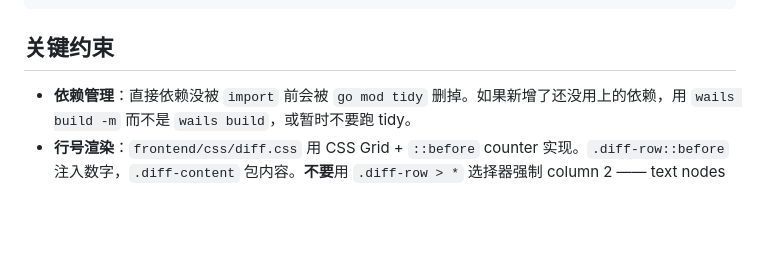
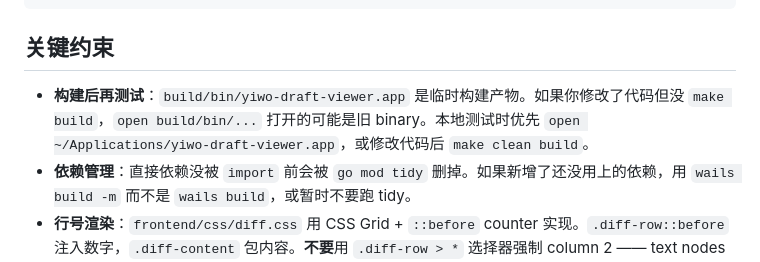
Before and after one commit to yiwocapital/yiwo-draft-viewer, a Markdown page: CLAUDE.md, the part around the change. GitHub-like rendering; blank space fills up the shorter version.

Commit message:
docs: clarify build/bin vs ~/Applications and use make clean build

```diff
--- a/CLAUDE.md
+++ b/CLAUDE.md
@@ -61,6 +61,7 @@ docs/superpowers/
 
 ## 关键约束
 
+- **构建后再测试**：`build/bin/yiwo-draft-viewer.app` 是临时构建产物。如果你修改了代码但没 `make build`，`open build/bin/...` 打开的可能是旧 binary。本地测试时优先 `open ~/Applications/yiwo-draft-viewer.app`，或修改代码后 `make clean build`。
 - **依赖管理**：直接依赖没被 `import` 前会被 `go mod tidy` 删掉。如果新增了还没用上的依赖，用 `wails build -m` 而不是 `wails build`，或暂时不要跑 tidy。
 - **行号渲染**：`frontend/css/diff.css` 用 CSS Grid + `::before` counter 实现。`.diff-row::before` 注入数字，`.diff-content` 包内容。**不要**用 `.diff-row > *` 选择器强制 column 2 —— text nodes 不被 `> *` 选中，会泄露到 column 1（行号列）。
 - **空行显示**：`renderWithLineNumbers` 不要用 `if (parts[i].length > 0)` 守卫 —— 空字符串也要 push 进去；`.diff-content` 加 `min-height: 1.6em`。
```
